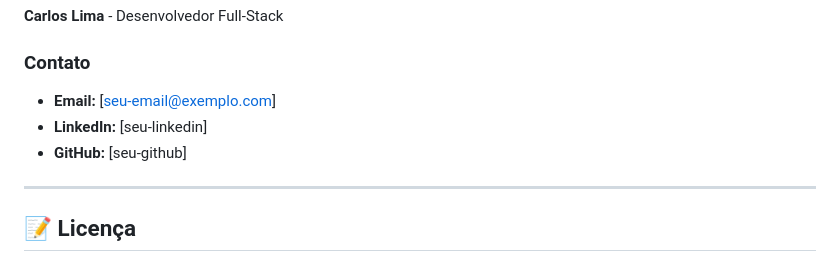
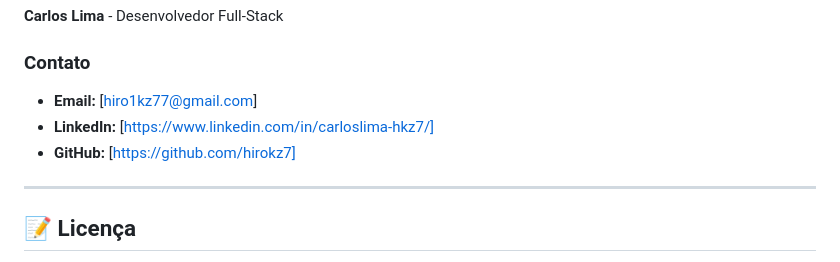
Before and after one commit to hirokz7/fisastore, a Markdown page: README.md, the part around the change printed below. GitHub-like rendering.

```diff
--- a/README.md
+++ b/README.md
@@ -332,9 +332,9 @@ REACT_APP_API_URL=https://fisa-store-backend.fly.dev/api
 
 ### Contato
 
-- **Email:** [seu-email@exemplo.com]
-- **LinkedIn:** [seu-linkedin]
-- **GitHub:** [seu-github]
+- **Email:** [hiro1kz77@gmail.com]
+- **LinkedIn:** [https://www.linkedin.com/in/carloslima-hkz7/]
+- **GitHub:** [https://github.com/hirokz7]
 
 ---
 
```
Also changed, not shown: other parts of README.md (+1 -1 lines).
